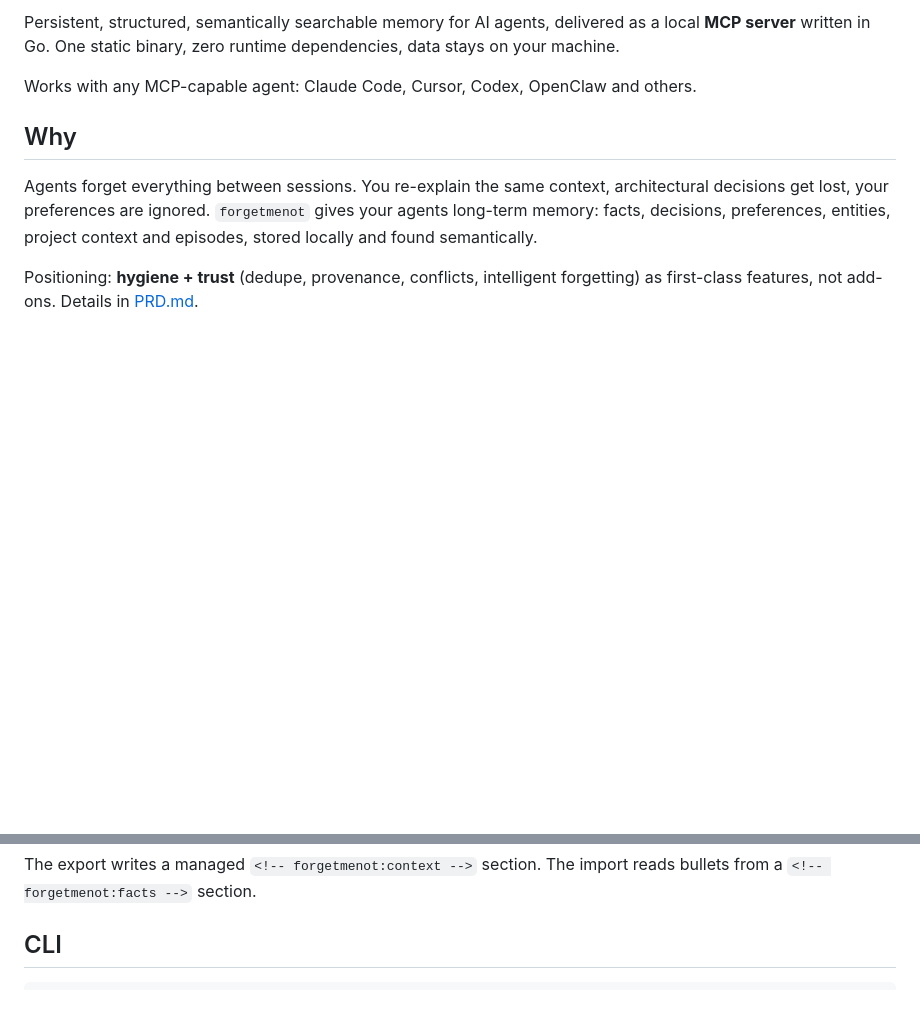
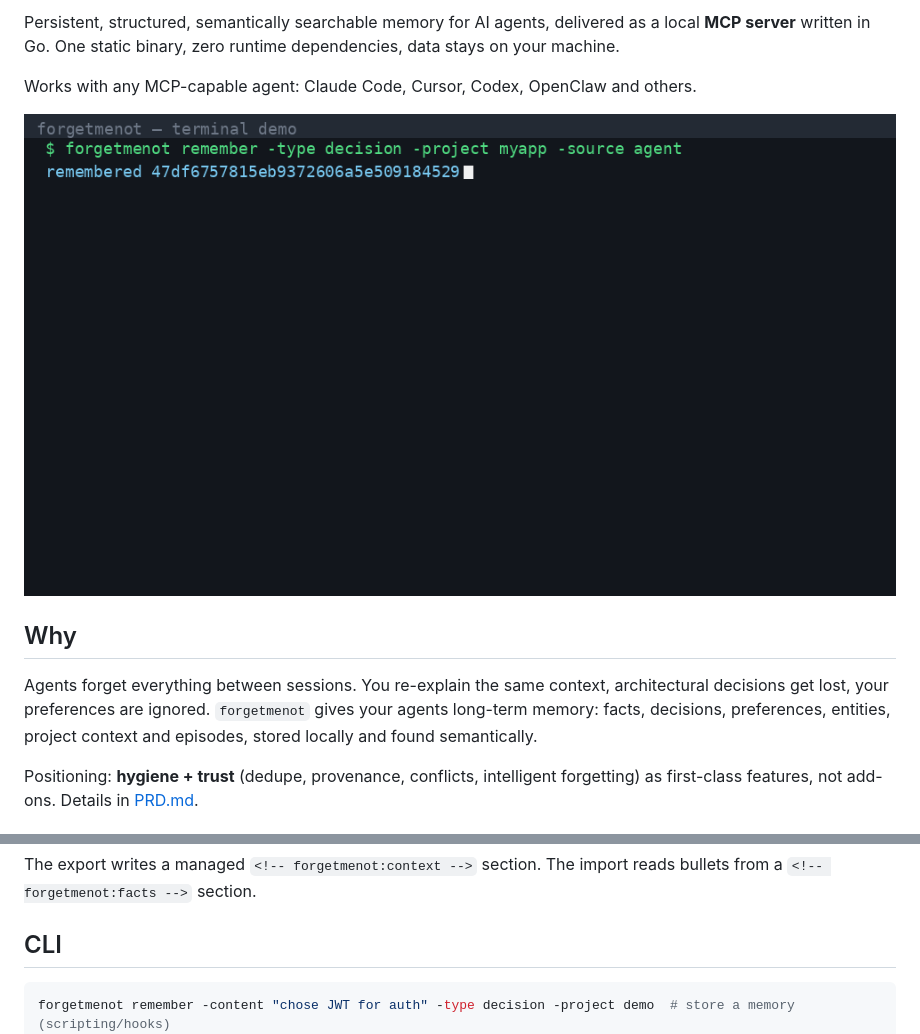
Before and after one commit to iwanro/forgetmenot, a Markdown page: README.md, 2 parts joined by grey strips. GitHub-like rendering; pictures changed too: docs/demo.gif (added); blank space fills up the shorter version.

````diff
--- a/README.md
+++ b/README.md
@@ -3,6 +8,8 @@
 Persistent, structured, semantically searchable memory for AI agents, delivered as a local **MCP server** written in Go. One static binary, zero runtime dependencies, data stays on your machine.
 
 Works with any MCP-capable agent: Claude Code, Cursor, Codex, OpenClaw and others.
+
+![forgetmenot demo](docs/demo.gif)
 
 ## Why
 
@@ -60,6 +67,7 @@ import reads bullets from a `<!-- forgetmenot:facts -->` section.
 ## CLI
 
 ```bash
+forgetmenot remember -content "chose JWT for auth" -type decision -project demo  # store a memory (scripting/hooks)
 forgetmenot project_context -project demo -budget 4000  # session-start context injection (used by hooks)
 forgetmenot capture -project demo                       # session-end capture, reads summary from stdin (used by hooks)
 forgetmenot maintain                                    # decay + future compression (cron-friendly)
````
Also changed, not shown: other parts of README.md (+5 -0 lines), 4 other files.
